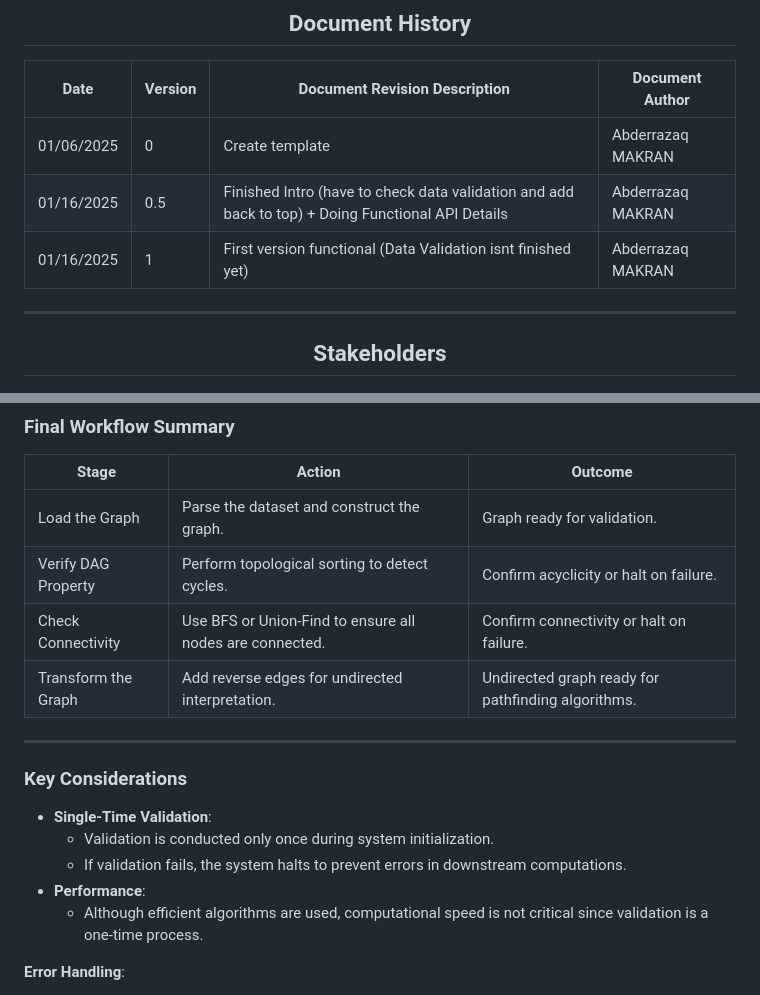
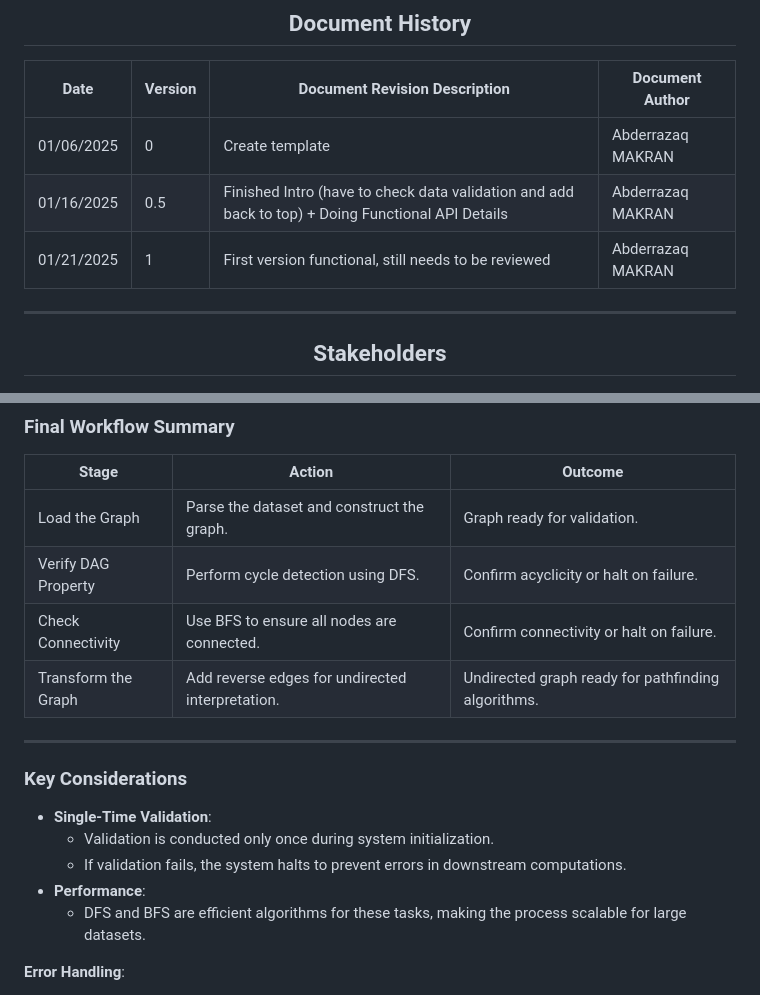
Before and after one commit to algosup/2024-2025-project-3-quickest-path-team-7, a Markdown page: Document/Functional/FunctionalSpecifications.md, 2 parts joined by grey strips. GitHub-like rendering.

```diff
--- a/Document/Functional/FunctionalSpecifications.md
+++ b/Document/Functional/FunctionalSpecifications.md
@@ -21,7 +21,7 @@
 |------------|---------|-------------------------------|-------------------|
 | 01/06/2025 | 0       | Create template               | Abderrazaq MAKRAN |
 | 01/16/2025 | 0.5       | Finished Intro (have to check data validation and add back to top) + Doing Functional API Details               | Abderrazaq MAKRAN |
-| 01/16/2025 | 1       | First version functional (Data Validation isnt finished yet)          | Abderrazaq MAKRAN |
+| 01/21/2025 | 1       | First version functional, still needs to be reviewed        | Abderrazaq MAKRAN |
 ---
 
 ## Stakeholders
@@ -716,8 +703,8 @@ The validation process consists of four key stages:
 | **Stage**               | **Action**                                                                 | **Outcome**                                                             |
 |--------------------------|----------------------------------------------------------------------------|-------------------------------------------------------------------------|
 | Load the Graph           | Parse the dataset and construct the graph.                                | Graph ready for validation.                                             |
-| Verify DAG Property      | Perform topological sorting to detect cycles.                             | Confirm acyclicity or halt on failure.                                  |
-| Check Connectivity       | Use BFS or Union-Find to ensure all nodes are connected.                  | Confirm connectivity or halt on failure.                                |
+| Verify DAG Property      | Perform cycle detection using DFS.                                        | Confirm acyclicity or halt on failure.                                  |
+| Check Connectivity       | Use BFS to ensure all nodes are connected.                                | Confirm connectivity or halt on failure.                                |
 | Transform the Graph      | Add reverse edges for undirected interpretation.                          | Undirected graph ready for pathfinding algorithms.                      |
 
 ---
@@ -727,7 +714,7 @@ The validation process consists of four key stages:
   - Validation is conducted only once during system initialization.
   - If validation fails, the system halts to prevent errors in downstream computations.
 - **Performance**:
-  - Although efficient algorithms are used, computational speed is not critical since validation is a one-time process.
+  - DFS and BFS are efficient algorithms for these tasks, making the process scalable for large datasets.
 
 **Error Handling**:
 - If cycles are detected:
```
Also changed, not shown: other parts of Document/Functional/FunctionalSpecifications.md (+24 -37 lines).
